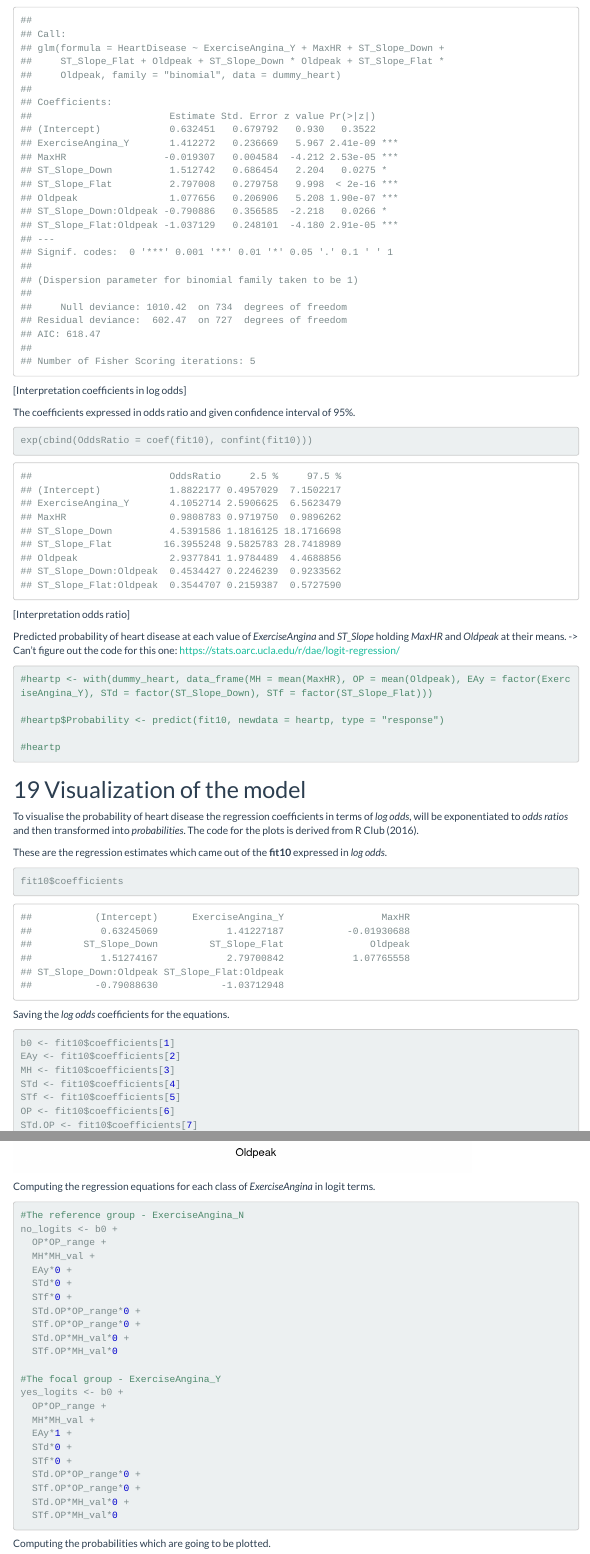
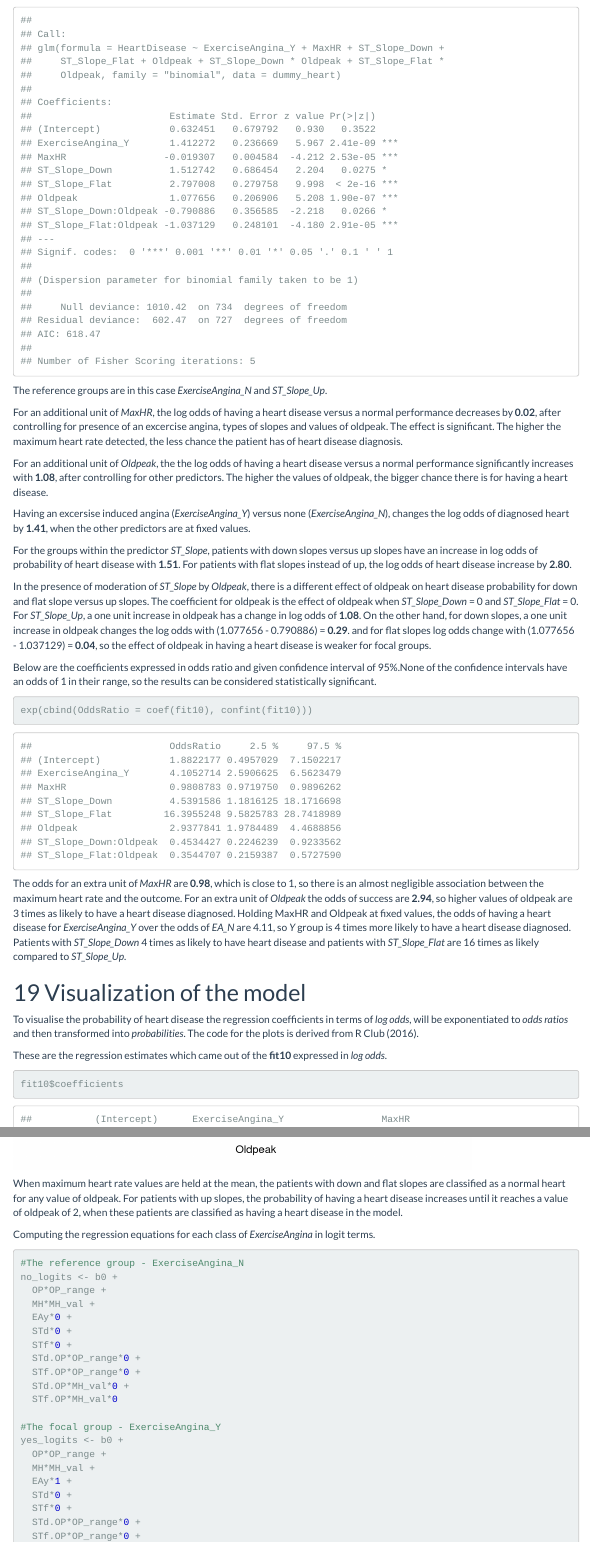
Before and after one commit to WilliamADSR/Fund.RAssing2, an R Markdown document (assignment2_machkovska_russo_schaafsma_seck.Rmd): the page in a window 1100 px wide, from 970 px down, and a second part further down, joined at a grey line. Rendered offline with R 4.5, knitr and Pandoc, with nearby package versions; some code elsewhere in the file could not run offline; menus at the side of the page are left out.

Commit message:
Interpretations added

````diff
--- a/assignment2_machkovska_russo_schaafsma_seck.Rmd
+++ b/assignment2_machkovska_russo_schaafsma_seck.Rmd
@@ -962,23 +964,26 @@ fit10 <- glm(HeartDisease ~ ExerciseAngina_Y
 
 summary(fit10)
 ```
-[Interpretation coefficients in log odds]
+The reference groups are in this case *ExerciseAngina_N* and *ST_Slope_Up*.
 
-The coefficients expressed in odds ratio and given confidence interval of 95%.
+For an additional unit of *MaxHR*, the log odds of having a heart disease versus a normal performance decreases by **0.02**, after controlling for presence of an excercise angina, types of slopes and values of oldpeak. The effect is significant. The higher the maximum heart rate detected, the less chance the patient has of heart disease diagnosis.
+
+For an additional unit of *Oldpeak*, the the log odds of having a heart disease versus a normal performance significantly increases with **1.08**, after controlling for other predictors. The higher the values of oldpeak, the bigger chance there is for having a heart disease.
+
+Having an excersise induced angina (*ExerciseAngina_Y*) versus none (*ExerciseAngina_N*), changes the log odds of diagnosed heart by **1.41**, when the other predictors are at fixed values.
+
+For the groups within the predictor *ST_Slope*, patients with down slopes versus up slopes have an increase in log odds of probability of heart disease with **1.51**. For patients with flat slopes instead of up, the log odds of heart disease increase by **2.80**.
+
+In the presence of moderation of *ST_Slope* by *Oldpeak*, there is a different effect of oldpeak on heart disease probability for down and flat slope versus up slopes.
+The coefficient for oldpeak is the effect of oldpeak when *ST_Slope_Down* = 0 and *ST_Slope_Flat* = 0. For *ST_Slope_Up*, a one unit increase in oldpeak has a change in log odds of **1.08**. On the other hand, for down slopes, a one unit increase in oldpeak changes the log odds with (1.077656 - 0.790886) = **0.29**. and for flat slopes log odds change with (1.077656 - 1.037129) = **0.04**, so the effect of oldpeak in having a heart disease is weaker for focal groups.
+
+Below are the coefficients expressed in odds ratio and given confidence interval of 95%.None of the confidence intervals have an odds of 1 in their range, so the results can be considered statistically significant.
 ```{r, message=FALSE}
 exp(cbind(OddsRatio = coef(fit10), confint(fit10)))
 ```
 
-[Interpretation odds ratio]
-
-Predicted probability of heart disease at each value of *ExerciseAngina* and *ST_Slope* holding *MaxHR* and *Oldpeak* at their means. -> Can't figure out the code for this one: https://stats.oarc.ucla.edu/r/dae/logit-regression/
-```{r}
-#heartp <- with(dummy_heart, data_frame(MH = mean(MaxHR), OP = mean(Oldpeak), EAy = factor(ExerciseAngina_Y), STd = factor(ST_Slope_Down), STf = factor(ST_Slope_Flat)))
-
-#heartp$Probability <- predict(fit10, newdata = heartp, type = "response")
-
-#heartp
-```
+The odds for an extra unit of *MaxHR* are **0.98**, which is close to 1, so there is an almost negligible association between the maximum heart rate and the outcome. For an extra unit of *Oldpeak* the odds of success are **2.94**, so higher values of oldpeak are 3 times as likely to have a heart disease diagnosed. Holding MaxHR and Oldpeak at fixed values, the odds of having a heart disease for *ExerciseAngina_Y* over the odds of *EA_N* are 4.11, so *Y* group is 4 times more likely to have a heart disease diagnosed.
+Patients with *ST_Slope_Down* 4 times as likely to have heart disease and patients with *ST_Slope_Flat* are 16 times as likely compared to *ST_Slope_Up*.
 
 
 # Visualization of the model
@@ -1249,6 +1257,7 @@ legend(3.5, 0.6,
        )
 ```
 
+When maximum heart rate values are held at the mean, the patients with down and flat slopes are classified as a normal heart for any value of oldpeak. For patients with up slopes, the probability of having a heart disease increases until it reaches a value of oldpeak of 2, when these patients are classified as having a heart disease in the model.
 
 Computing the regression equations for each class of *ExerciseAngina* in logit terms.
 ```{r}
````
Also changed, not shown: assignment2_machkovska_russo_schaafsma_seck.Rmd (8 more changed lines).
